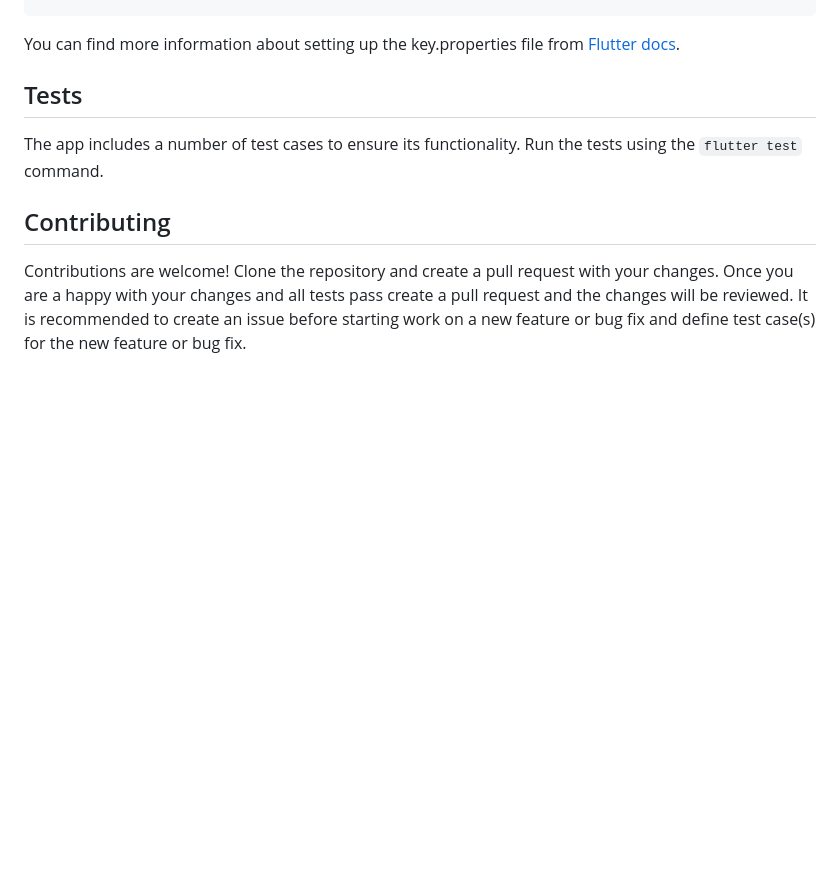
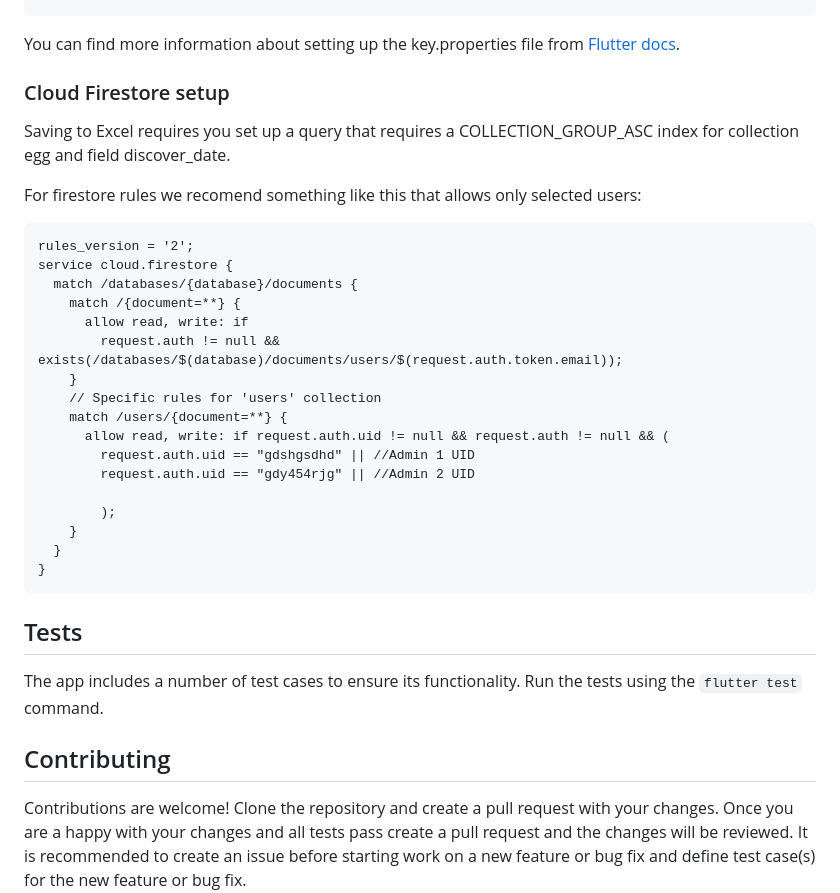
Before and after one commit to rix133/flutter_bird_colony, a Markdown page: README.md, the part around the change. GitHub-like rendering; blank space fills up the shorter version.

````diff
--- a/README.md
+++ b/README.md
@@ -62,6 +62,32 @@ MAPS_API_KEY=YOUR_GOOGLE_MAPS_API_KEY
 You can find more information about setting up the key.properties file
 from [Flutter docs](https://docs.flutter.dev/deployment/android).
 
+### Cloud Firestore setup
+
+Saving to Excel requires you set up a query that requires a COLLECTION_GROUP_ASC index for collection egg and field discover_date.
+
+For firestore rules we recomend something like this that allows only selected users:
+```
+rules_version = '2';
+service cloud.firestore {
+  match /databases/{database}/documents {
+    match /{document=**} {
+      allow read, write: if
+      	request.auth != null && exists(/databases/$(database)/documents/users/$(request.auth.token.email));
+    }
+    // Specific rules for 'users' collection
+    match /users/{document=**} {
+      allow read, write: if request.auth.uid != null && request.auth != null && (
+        request.auth.uid == "gdshgsdhd" || //Admin 1 UID
+        request.auth.uid == "gdy454rjg" || //Admin 2 UID
+
+        );
+    }
+  }
+}
+```
+
+
 
 ## Tests
 
````
